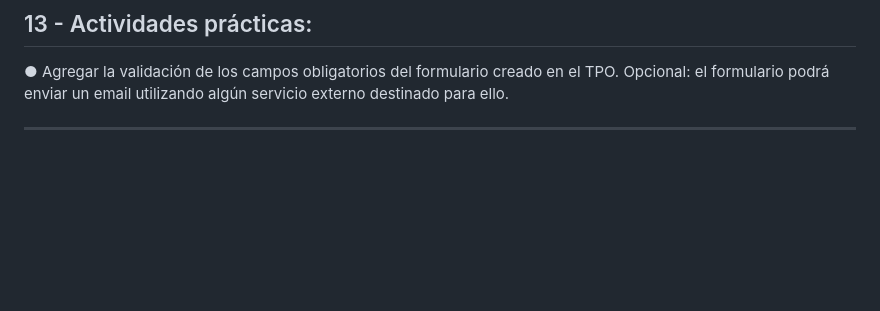
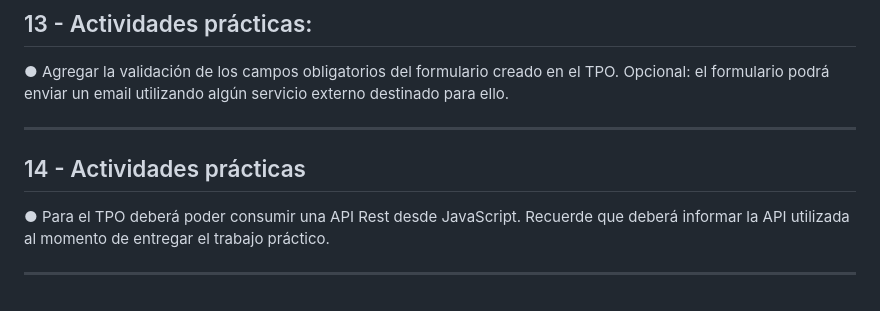
Before and after one commit to eugenia1984/CodoACodo-FS-Java, a Markdown page: front-end/proyecto.md, the part around the change. GitHub-like rendering; blank space fills up the shorter version.

```diff
--- a/front-end/proyecto.md
+++ b/front-end/proyecto.md
@@ -113,3 +113,9 @@ Incremento) tiene que ser conocido por todo el Equipo.
 ● Agregar la validación de los campos obligatorios del formulario creado en el TPO. Opcional: el formulario podrá enviar un email utilizando algún servicio externo destinado para ello.
 
 ---
+
+## 14 - Actividades prácticas
+
+● Para el TPO deberá poder consumir una API Rest desde JavaScript. Recuerde que deberá informar la API utilizada al momento de entregar el trabajo práctico.
+
+---
```
